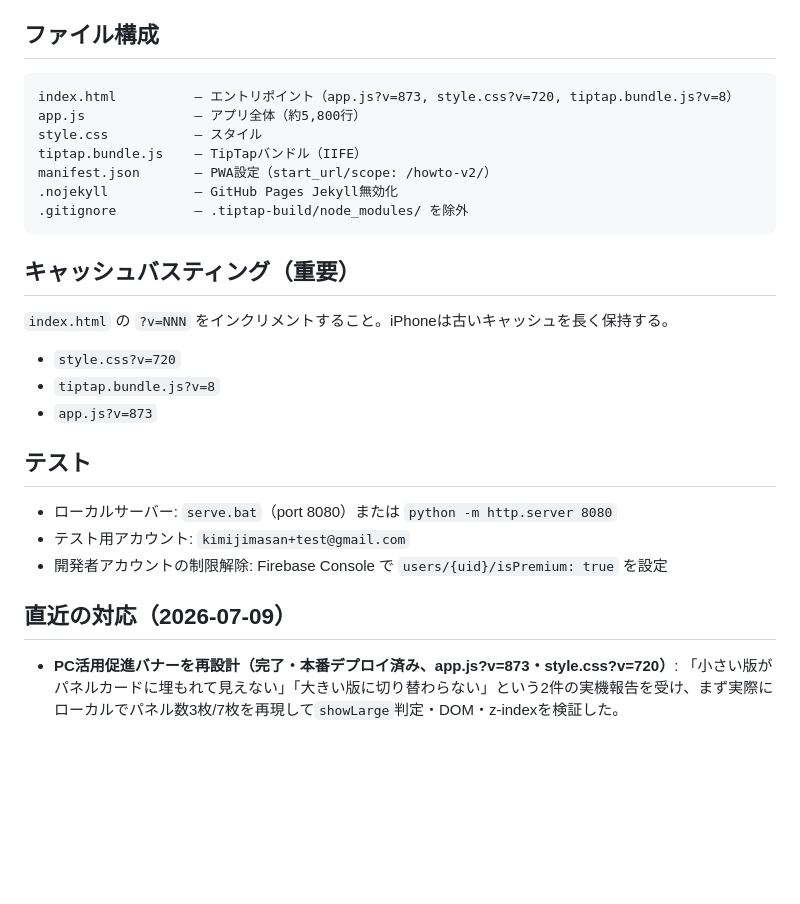
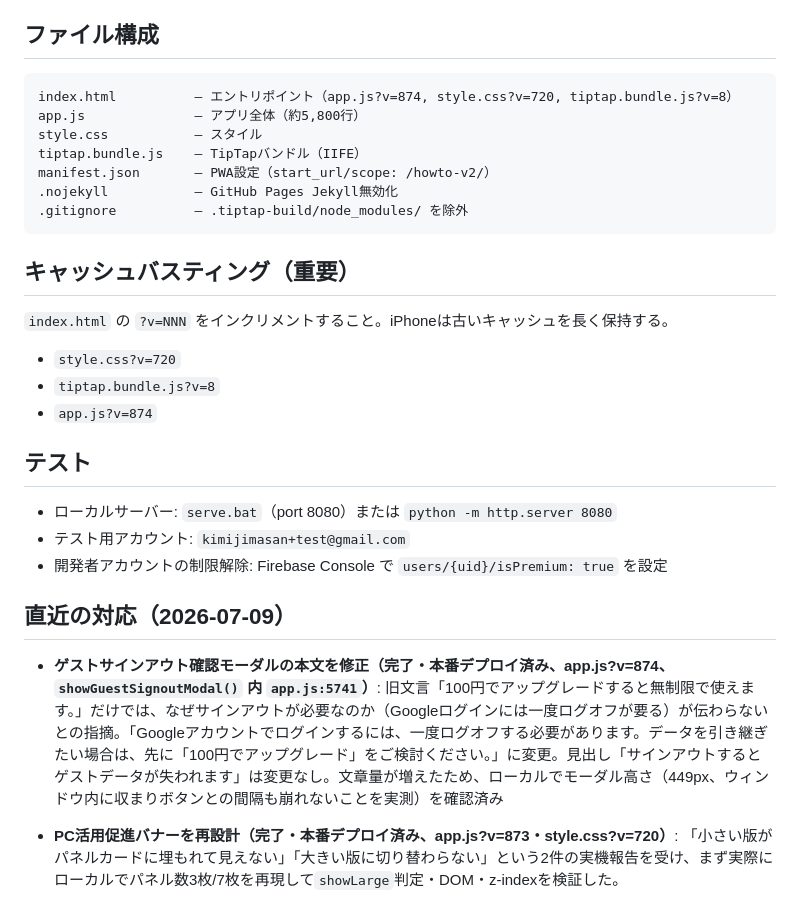
Before and after one commit to kimijimasan-lgtm/howto-v2, a Markdown page: CLAUDE.md, the part around the change. Rendered like a GitHub page; blank space fills up the shorter version.

Commit message:
CLAUDE.md: ゲストサインアウトモーダル本文修正(v874)の対応を記録

````diff
--- a/CLAUDE.md
+++ b/CLAUDE.md
@@ -699,7 +699,7 @@ function stripTrailingEmptyP(html) {
 
 ## ファイル構成
 ```
-index.html          — エントリポイント（app.js?v=873, style.css?v=720, tiptap.bundle.js?v=8）
+index.html          — エントリポイント（app.js?v=874, style.css?v=720, tiptap.bundle.js?v=8）
 app.js              — アプリ全体（約5,800行）
 style.css           — スタイル
 tiptap.bundle.js    — TipTapバンドル（IIFE）
@@ -712,7 +712,7 @@ manifest.json       — PWA設定（start_url/scope: /howto-v2/）
 `index.html` の `?v=NNN` をインクリメントすること。iPhoneは古いキャッシュを長く保持する。
 - `style.css?v=720`
 - `tiptap.bundle.js?v=8`
-- `app.js?v=873`
+- `app.js?v=874`
 
 ## テスト
 - ローカルサーバー: `serve.bat`（port 8080）または `python -m http.server 8080`
@@ -721,6 +721,7 @@ manifest.json       — PWA設定（start_url/scope: /howto-v2/）
 
 ## 直近の対応（2026-07-09）
 
+- **ゲストサインアウト確認モーダルの本文を修正（完了・本番デプロイ済み、app.js?v=874、`showGuestSignoutModal()` 内 `app.js:5741`）**: 旧文言「100円でアップグレードすると無制限で使えます。」だけでは、なぜサインアウトが必要なのか（Googleログインには一度ログオフが要る）が伝わらないとの指摘。「Googleアカウントでログインするには、一度ログオフする必要があります。データを引き継ぎたい場合は、先に「100円でアップグレード」をご検討ください。」に変更。見出し「サインアウトするとゲストデータが失われます」は変更なし。文章量が増えたため、ローカルでモーダル高さ（449px、ウィンドウ内に収まりボタンとの間隔も崩れないことを実測）を確認済み
 - **PC活用促進バナーを再設計（完了・本番デプロイ済み、app.js?v=873・style.css?v=720）**: 「小さい版がパネルカードに埋もれて見えない」「大きい版に切り替わらない」という2件の実機報告を受け、まず実際にローカルでパネル数3枚/7枚を再現して`showLarge`判定・DOM・z-indexを検証した。
   - **判明した根本原因**: ①「大きい版に切り替わらない」問題は判定ロジックのバグではなく、2026-07-08の全面変更（コミット`20ab06c`）で"見出し+本文の大きいカード"自体が廃止され、大小どちらも`height:36px`の1行ピルに統一されていたため、大きい版に切り替わっても見た目上「大きく」ならなかったのが真因。②「小さい版が埋もれる」問題はz-indexの階層自体は正しかった（`elementFromPoint()`で検証済み）が、背景が`rgba(96,165,250,0.08)`という8%の半透明のみだったため、下の明るいパネルカードの色が透けて文字が読めなくなっていたのが真因
   - **大きい版（パネル3枚以下）**: 廃止されていたカードデザインを復活。濃い紫背景(`#4c1d6e`)+黄色太枠(`#fbbf24`、3px)、見出し「💻 PCでも同じ画面が見られます」+本文「PCのブラウザで crossmemo.web.app と入力してみてください」+✕ボタン。高さは検索FAB(50px)の約4倍＝200px、横幅は左右FABの外端に揃え、FAB行の上に重なる形で配置（`positionPcPromoBannerLarge()`新設）。本文は長文用に`text-align:left`＋`align-self:stretch`（stretchが無いと flexアイテムが文字幅に縮んでcenter同然になるため必須）
````
